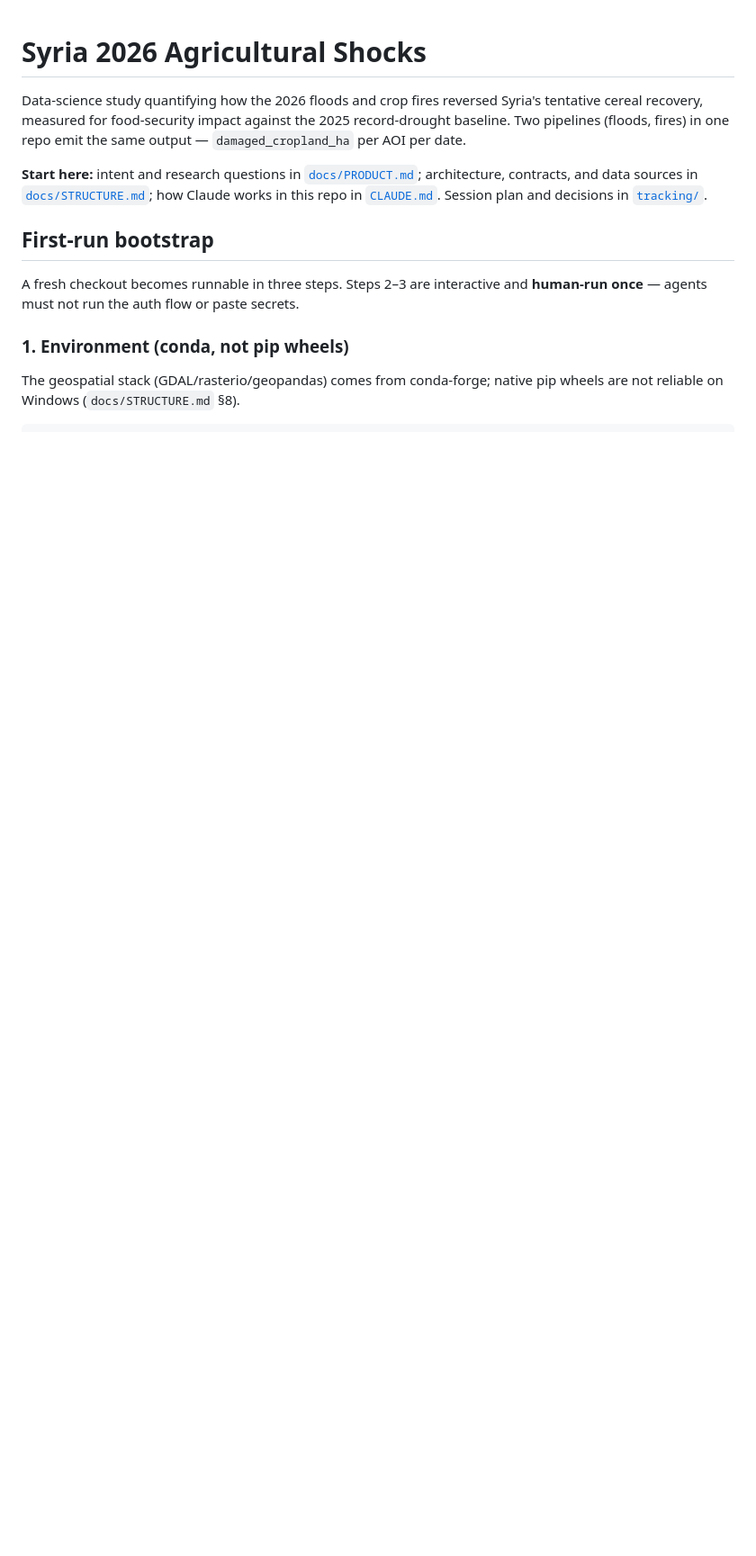
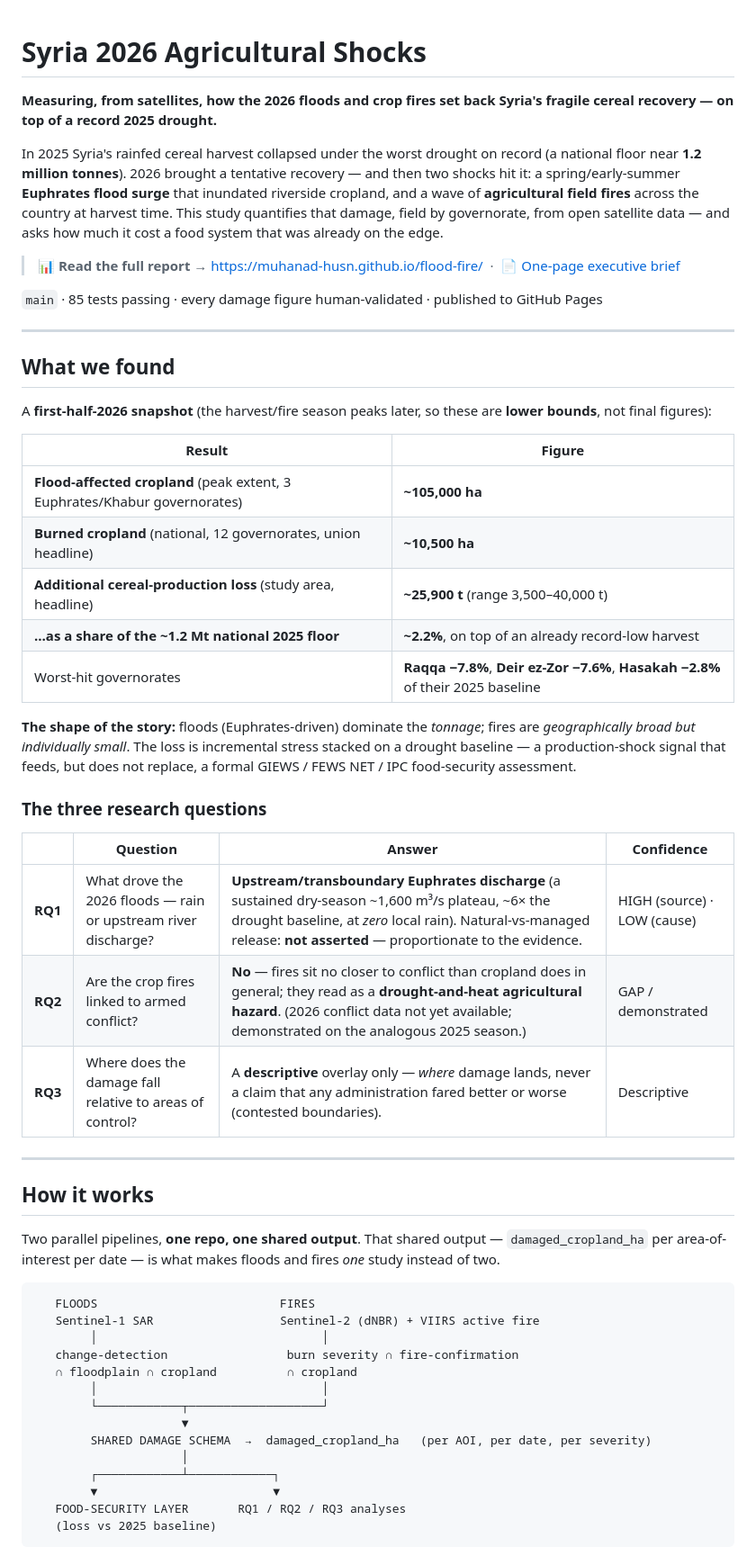
Before and after one commit to Muhanad-husn/flood-fire, a Markdown page: README.md, the part around one of its changes. Shown at 90% size. Drawn GitHub-style; blank space fills up the shorter version.

````diff
--- a/README.md
+++ b/README.md
@@ -1,21 +1,57 @@
 # Syria 2026 Agricultural Shocks
 
-Data-science study quantifying how the 2026 floods and crop fires reversed
-Syria's tentative cereal recovery, measured for food-security impact against the
-2025 record-drought baseline. Two pipelines (floods, fires) in one repo emit the
-same output — `damaged_cropland_ha` per AOI per date.
+**Measuring, from satellites, how the 2026 floods and crop fires set back Syria's fragile cereal recovery — on top of a record 2025 drought.**
 
-**Start here:** intent and research questions in [`docs/PRODUCT.md`](docs/PRODUCT.md);
-architecture, contracts, and data sources in [`docs/STRUCTURE.md`](docs/STRUCTURE.md);
-how Claude works in this repo in [`CLAUDE.md`](CLAUDE.md). Session plan and
-decisions in [`tracking/`](tracking/).
+In 2025 Syria's rainfed cereal harvest collapsed under the worst drought on record (a national floor near **1.2 million tonnes**). 2026 brought a tentative recovery — and then two shocks hit it: a spring/early-summer **Euphrates flood surge** that inundated riverside cropland, and a wave of **agricultural field fires** across the country at harvest time. This study quantifies that damage, field by governorate, from open satellite data — and asks how much it cost a food system that was already on the edge.
 
-## First-run bootstrap
+> 📊 **Read the full report →** https://muhanad-husn.github.io/flood-fire/ &nbsp;·&nbsp; 📄 [One-page executive brief](https://muhanad-husn.github.io/flood-fire/brief.html)
 
-A fresh checkout becomes runnable in three steps. Steps 2–3 are interactive and
-**human-run once** — agents must not run the auth flow or paste secrets.
+`main` · 85 tests passing · every damage figure human-validated · published to GitHub Pages
 
-### 1. Environment (conda, not pip wheels)
+---
 
-The geospatial stack (GDAL/rasterio/geopandas) comes from conda-forge; native
-pip wheels are not reliable on Windows (`docs/STRUCTURE.md` §8).
+## What we found
+
+A **first-half-2026 snapshot** (the harvest/fire season peaks later, so these are **lower bounds**, not final figures):
+
+| Result | Figure |
+|---|---|
+| **Flood-affected cropland** (peak extent, 3 Euphrates/Khabur governorates) | **~105,000 ha** |
+| **Burned cropland** (national, 12 governorates, union headline) | **~10,500 ha** |
+| **Additional cereal-production loss** (study area, headline) | **~25,900 t**  (range 3,500–40,000 t) |
+| **…as a share of the ~1.2 Mt national 2025 floor** | **~2.2%**, on top of an already record-low harvest |
+| Worst-hit governorates | **Raqqa −7.8%**, **Deir ez-Zor −7.6%**, **Hasakah −2.8%** of their 2025 baseline |
+
+**The shape of the story:** floods (Euphrates-driven) dominate the *tonnage*; fires are *geographically broad but individually small*. The loss is incremental stress stacked on a drought baseline — a production-shock signal that feeds, but does not replace, a formal GIEWS / FEWS NET / IPC food-security assessment.
+
+### The three research questions
+
+| | Question | Answer | Confidence |
+|---|---|---|---|
+| **RQ1** | What drove the 2026 floods — rain or upstream river discharge? | **Upstream/transboundary Euphrates discharge** (a sustained dry-season ~1,600 m³/s plateau, ~6× the drought baseline, at *zero* local rain). Natural-vs-managed release: **not asserted** — proportionate to the evidence. | HIGH (source) · LOW (cause) |
+| **RQ2** | Are the crop fires linked to armed conflict? | **No** — fires sit no closer to conflict than cropland does in general; they read as a **drought-and-heat agricultural hazard**. (2026 conflict data not yet available; demonstrated on the analogous 2025 season.) | GAP / demonstrated |
+| **RQ3** | Where does the damage fall relative to areas of control? | A **descriptive** overlay only — *where* damage lands, never a claim that any administration fared better or worse (contested boundaries). | Descriptive |
+
+---
+
+## How it works
+
+Two parallel pipelines, **one repo, one shared output**. That shared output — `damaged_cropland_ha` per area-of-interest per date — is what makes floods and fires *one* study instead of two.
+
+```
+   FLOODS                          FIRES
+   Sentinel-1 SAR                  Sentinel-2 (dNBR) + VIIRS active fire
+        │                                │
+   change-detection                 burn severity ∩ fire-confirmation
+   ∩ floodplain ∩ cropland          ∩ cropland
+        │                                │
+        └────────────┬───────────────────┘
+                     ▼
+        SHARED DAMAGE SCHEMA  →  damaged_cropland_ha   (per AOI, per date, per severity)
+                     │
+        ┌────────────┴────────────┐
+        ▼                         ▼
+   FOOD-SECURITY LAYER       RQ1 / RQ2 / RQ3 analyses
+   (loss vs 2025 baseline)
+```
+
````
Also changed, not shown: other parts of README.md (+68 -60 lines).
